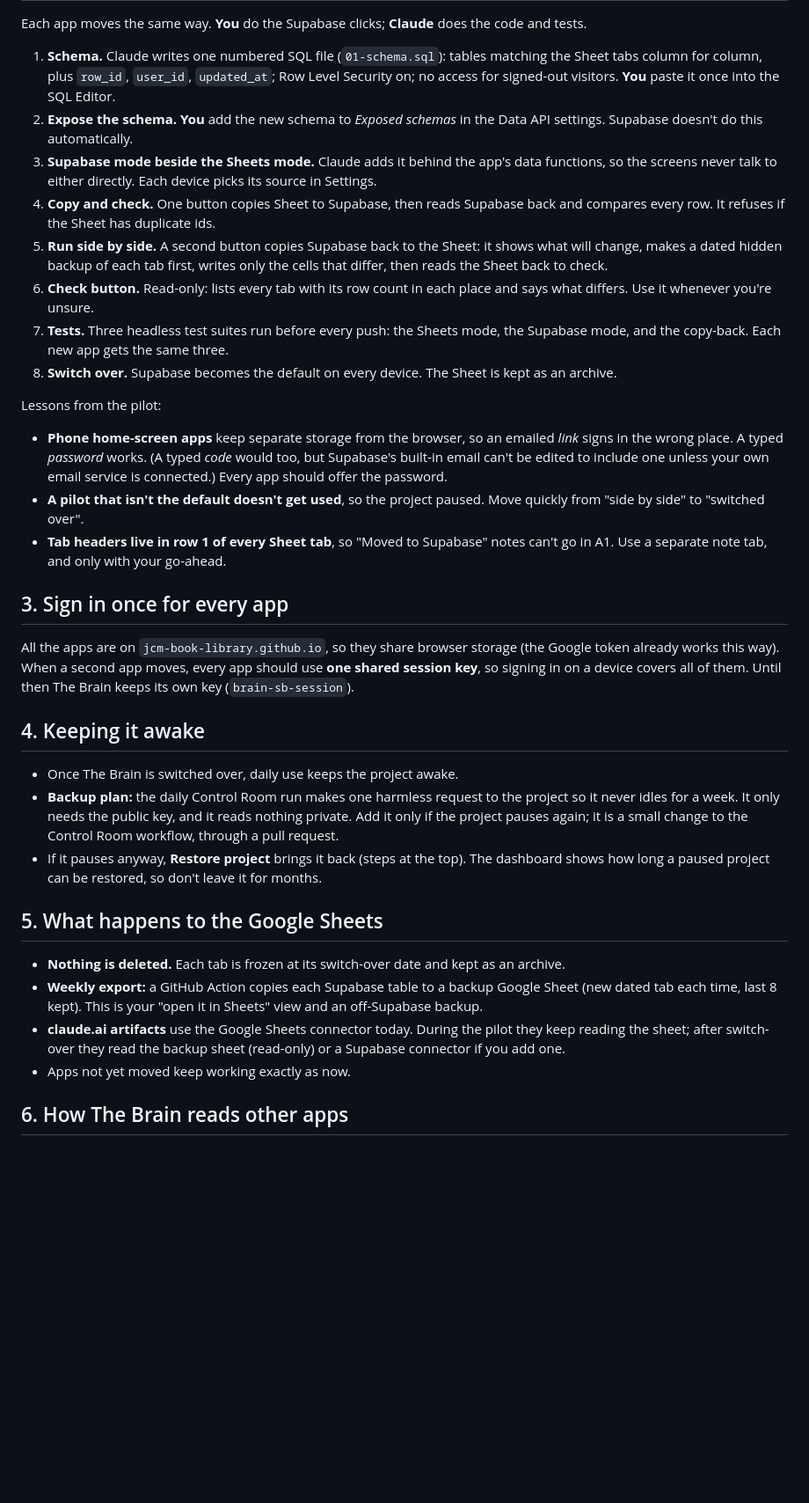
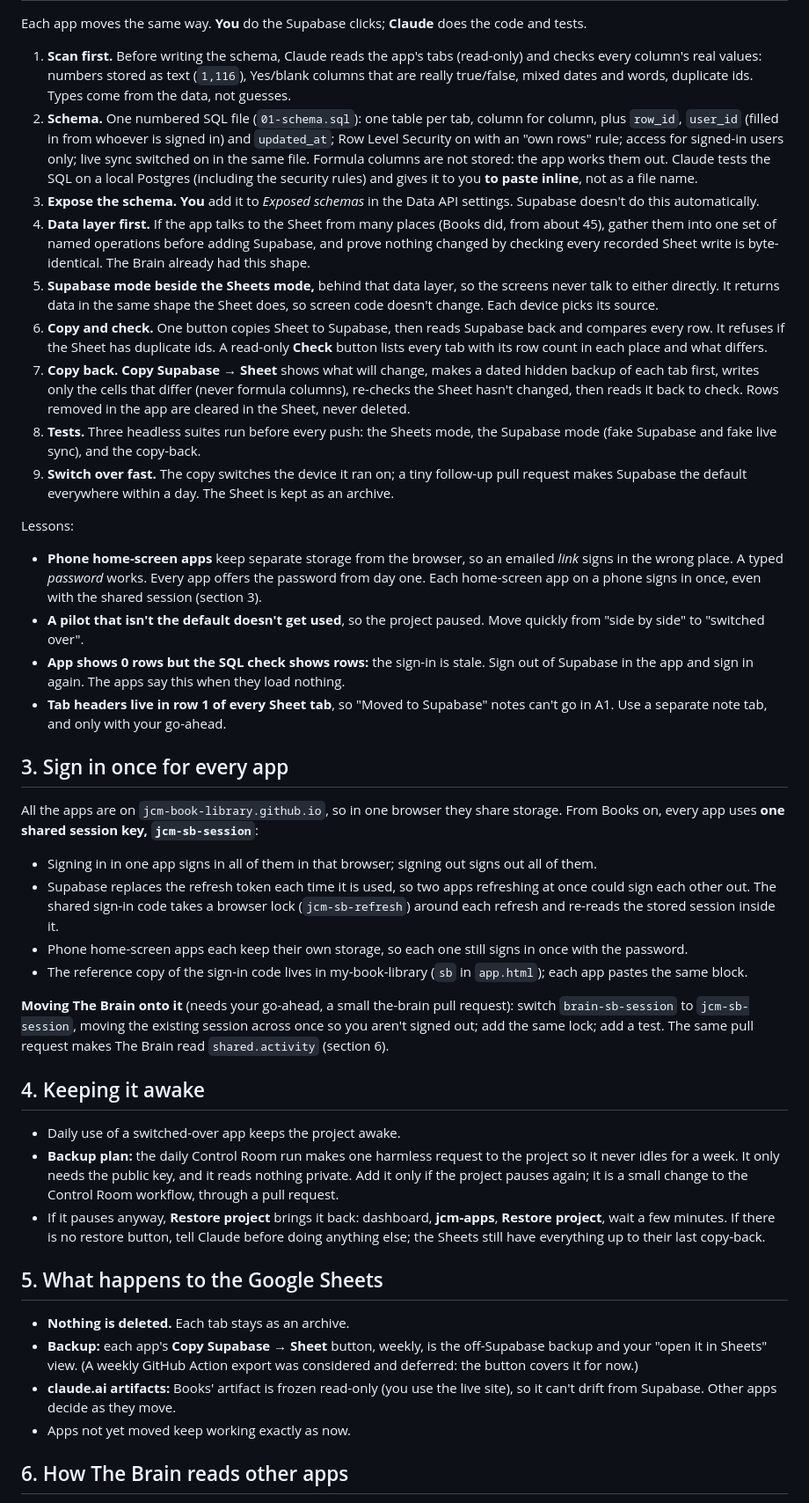
Before and after one commit to jcm-book-library/control-room, a Markdown page: plans/SUPABASE.md, the part around one of its changes. Shown at 88% size. GitHub-like rendering; blank space fills up the shorter version.

```diff
--- a/plans/SUPABASE.md
+++ b/plans/SUPABASE.md
@@ -49,35 +43,43 @@ The house rules carry over: permanent ids, dates as real dates, no bulk rewrites
 
 Each app moves the same way. **You** do the Supabase clicks; **Claude** does the code and tests.
 
-1. **Schema.** Claude writes one numbered SQL file (`01-schema.sql`): tables matching the Sheet tabs column for column, plus `row_id`, `user_id`, `updated_at`; Row Level Security on; no access for signed-out visitors. **You** paste it once into the SQL Editor.
-2. **Expose the schema.** **You** add the new schema to *Exposed schemas* in the Data API settings. Supabase doesn't do this automatically.
-3. **Supabase mode beside the Sheets mode.** Claude adds it behind the app's data functions, so the screens never talk to either directly. Each device picks its source in Settings.
-4. **Copy and check.** One button copies Sheet to Supabase, then reads Supabase back and compares every row. It refuses if the Sheet has duplicate ids.
-5. **Run side by side.** A second button copies Supabase back to the Sheet: it shows what will change, makes a dated hidden backup of each tab first, writes only the cells that differ, then reads the Sheet back to check.
-6. **Check button.** Read-only: lists every tab with its row count in each place and says what differs. Use it whenever you're unsure.
-7. **Tests.** Three headless test suites run before every push: the Sheets mode, the Supabase mode, and the copy-back. Each new app gets the same three.
-8. **Switch over.** Supabase becomes the default on every device. The Sheet is kept as an archive.
+1. **Scan first.** Before writing the schema, Claude reads the app's tabs (read-only) and checks every column's real values: numbers stored as text (`1,116`), Yes/blank columns that are really true/false, mixed dates and words, duplicate ids. Types come from the data, not guesses.
+2. **Schema.** One numbered SQL file (`01-schema.sql`): one table per tab, column for column, plus `row_id`, `user_id` (filled in from whoever is signed in) and `updated_at`; Row Level Security on with an "own rows" rule; access for signed-in users only; live sync switched on in the same file. Formula columns are not stored: the app works them out. Claude tests the SQL on a local Postgres (including the security rules) and gives it to you **to paste inline**, not as a file name.
+3. **Expose the schema.** **You** add it to *Exposed schemas* in the Data API settings. Supabase doesn't do this automatically.
+4. **Data layer first.** If the app talks to the Sheet from many places (Books did, from about 45), gather them into one set of named operations before adding Supabase, and prove nothing changed by checking every recorded Sheet write is byte-identical. The Brain already had this shape.
+5. **Supabase mode beside the Sheets mode,** behind that data layer, so the screens never talk to either directly. It returns data in the same shape the Sheet does, so screen code doesn't change. Each device picks its source.
+6. **Copy and check.** One button copies Sheet to Supabase, then reads Supabase back and compares every row. It refuses if the Sheet has duplicate ids. A read-only **Check** button lists every tab with its row count in each place and what differs.
+7. **Copy back.** **Copy Supabase → Sheet** shows what will change, makes a dated hidden backup of each tab first, writes only the cells that differ (never formula columns), re-checks the Sheet hasn't changed, then reads it back to check. Rows removed in the app are cleared in the Sheet, never deleted.
+8. **Tests.** Three headless suites run before every push: the Sheets mode, the Supabase mode (fake Supabase and fake live sync), and the copy-back.
+9. **Switch over fast.** The copy switches the device it ran on; a tiny follow-up pull request makes Supabase the default everywhere within a day. The Sheet is kept as an archive.
 
-Lessons from the pilot:
-- **Phone home-screen apps** keep separate storage from the browser, so an emailed *link* signs in the wrong place. A typed *password* works. (A typed *code* would too, but Supabase's built-in email can't be edited to include one unless your own email service is connected.) Every app should offer the password.
+Lessons:
+- **Phone home-screen apps** keep separate storage from the browser, so an emailed *link* signs in the wrong place. A typed *password* works. Every app offers the password from day one. Each home-screen app on a phone signs in once, even with the shared session (section 3).
 - **A pilot that isn't the default doesn't get used**, so the project paused. Move quickly from "side by side" to "switched over".
+- **App shows 0 rows but the SQL check shows rows:** the sign-in is stale. Sign out of Supabase in the app and sign in again. The apps say this when they load nothing.
 - **Tab headers live in row 1 of every Sheet tab**, so "Moved to Supabase" notes can't go in A1. Use a separate note tab, and only with your go-ahead.
 
 ## 3. Sign in once for every app
 
-All the apps are on `jcm-book-library.github.io`, so they share browser storage (the Google token already works this way). When a second app moves, every app should use **one shared session key**, so signing in on a device covers all of them. Until then The Brain keeps its own key (`brain-sb-session`).
+All the apps are on `jcm-book-library.github.io`, so in one browser they share storage. From Books on, every app uses **one shared session key, `jcm-sb-session`**:
+- Signing in in one app signs in all of them in that browser; signing out signs out all of them.
+- Supabase replaces the refresh token each time it is used, so two apps refreshing at once could sign each other out. The shared sign-in code takes a browser lock (`jcm-sb-refresh`) around each refresh and re-reads the stored session inside it.
+- Phone home-screen apps each keep their own storage, so each one still signs in once with the password.
+- The reference copy of the sign-in code lives in my-book-library (`sb` in `app.html`); each app pastes the same block.
+
+**Moving The Brain onto it** (needs your go-ahead, a small the-brain pull request): switch `brain-sb-session` to `jcm-sb-session`, moving the existing session across once so you aren't signed out; add the same lock; add a test. The same pull request makes The Brain read `shared.activity` (section 6).
 
 ## 4. Keeping it awake
 
-- Once The Brain is switched over, daily use keeps the project awake.
+- Daily use of a switched-over app keeps the project awake.
 - **Backup plan:** the daily Control Room run makes one harmless request to the project so it never idles for a week. It only needs the public key, and it reads nothing private. Add it only if the project pauses again; it is a small change to the Control Room workflow, through a pull request.
-- If it pauses anyway, **Restore project** brings it back (steps at the top). The dashboard shows how long a paused project can be restored, so don't leave it for months.
+- If it pauses anyway, **Restore project** brings it back: dashboard, **jcm-apps**, **Restore project**, wait a few minutes. If there is no restore button, tell Claude before doing anything else; the Sheets still have everything up to their last copy-back.
 
 ## 5. What happens to the Google Sheets
 
-- **Nothing is deleted.** Each tab is frozen at its switch-over date and kept as an archive.
-- **Weekly export:** a GitHub Action copies each Supabase table to a backup Google Sheet (new dated tab each time, last 8 kept). This is your "open it in Sheets" view and an off-Supabase backup.
-- **claude.ai artifacts** use the Google Sheets connector today. During the pilot they keep reading the sheet; after switch-over they read the backup sheet (read-only) or a Supabase connector if you add one.
+- **Nothing is deleted.** Each tab stays as an archive.
+- **Backup:** each app's **Copy Supabase → Sheet** button, weekly, is the off-Supabase backup and your "open it in Sheets" view. (A weekly GitHub Action export was considered and deferred: the button covers it for now.)
+- **claude.ai artifacts:** Books' artifact is frozen read-only (you use the live site), so it can't drift from Supabase. Other apps decide as they move.
 - Apps not yet moved keep working exactly as now.
 
 ## 6. How The Brain reads other apps
```
Also changed, not shown: other parts of plans/SUPABASE.md (+46 -47 lines).
